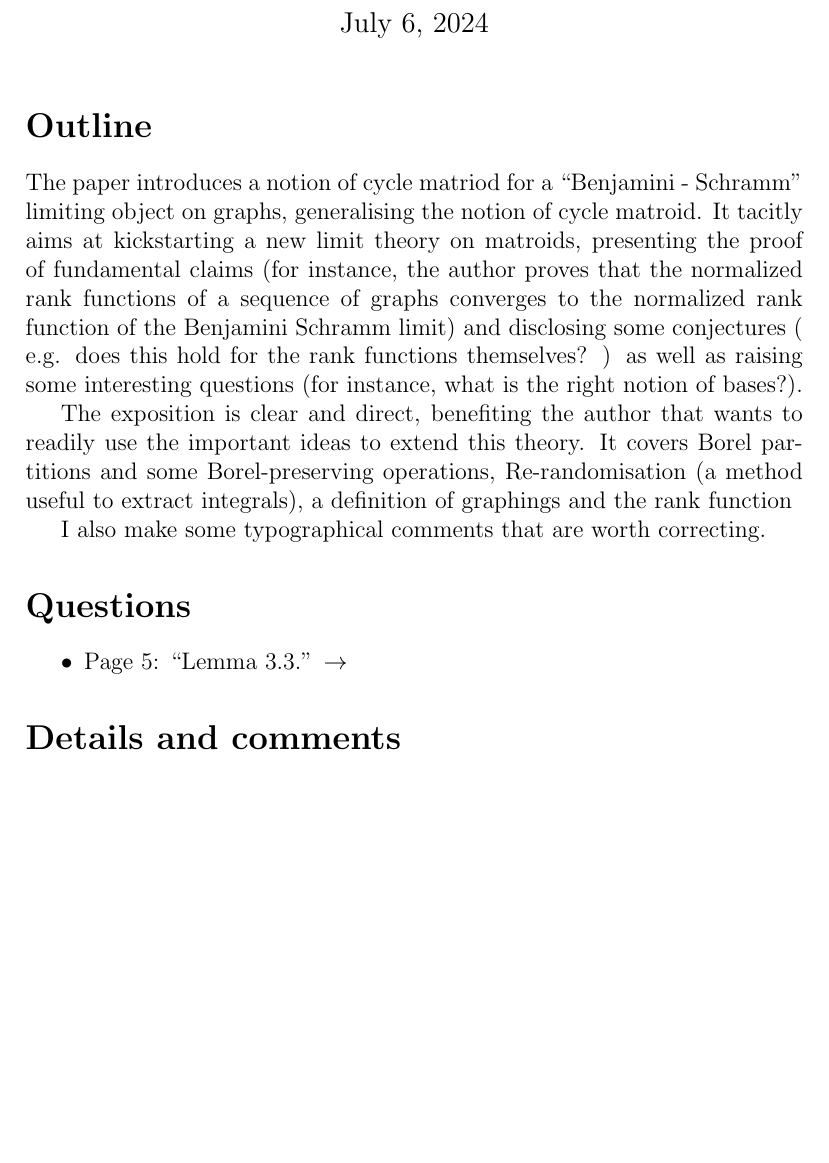
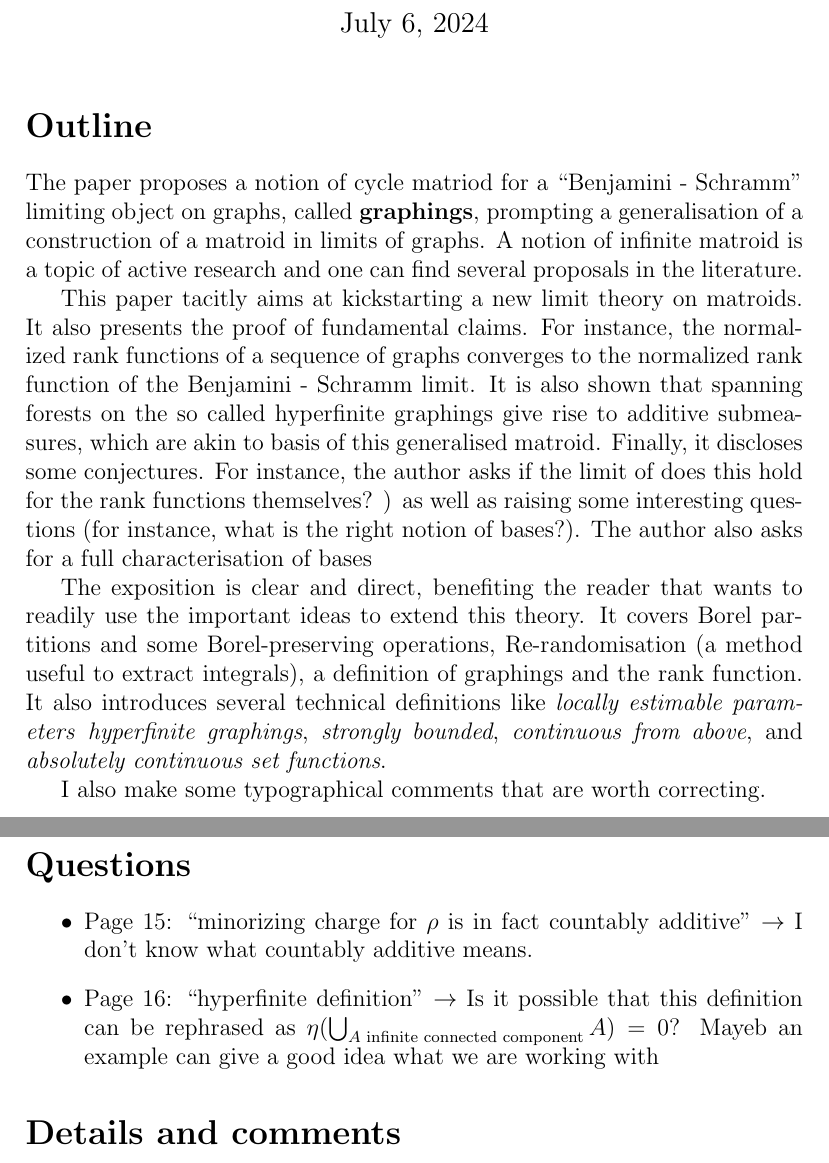
Before and after one commit to raulpenaguiao/ll-matroid-review, a LaTeX document (review.tex): part of page 1 of 2 before the commit and two parts of pages 1 and 2 of 2 after it, the two joined at a grey line, cut so that both start at the same text, the shorter picture padded with empty space. Compiled offline with pdfLaTeX.

Commit message:
new coments

```diff
--- a/review.tex
+++ b/review.tex
@@ -17,18 +17,32 @@
 
 \section*{Outline}
 
-The paper introduces a notion of cycle matriod for a \say{Benjamini - Schramm} limiting object on graphs, generalising the notion of cycle matroid.
-It tacitly aims at kickstarting a new limit theory on matroids, presenting the proof of fundamental claims (for instance, the author proves that the  normalized rank functions of a sequence of graphs converges to the normalized rank function of the Benjamini Schramm limit) and disclosing some conjectures ( e.g. does this hold for the rank functions themselves? ) as well as raising some interesting questions (for instance, what is the right notion of bases?).
+The paper proposes a notion of cycle matriod for a \say{Benjamini - Schramm} limiting object on graphs, called \textbf{graphings}, prompting a generalisation of a construction of a matroid in limits of graphs.
+A notion of infinite matroid is a topic of active research and one can find several proposals in the literature.
 
-The exposition is clear and direct, benefiting the author that wants to readily use the important ideas to extend this theory.
-It covers Borel partitions and some Borel-preserving operations, Re-randomisation (a method useful to extract integrals), a definition of graphings and the rank function
+This paper tacitly aims at kickstarting a new limit theory on matroids.
+It also presents the proof of fundamental claims.
+For instance, the  normalized rank functions of a sequence of graphs converges to the normalized rank function of the Benjamini - Schramm limit.
+It is also shown that spanning forests on the so called hyperfinite graphings give rise to additive submeasures, which are akin to basis of this generalised matroid.
+Finally, it discloses some conjectures.
+For instance, the author asks if the limit of does this hold for the rank functions themselves? ) as well as raising some interesting questions (for instance, what is the right notion of bases?).
+The author also asks for a full characterisation of bases
+
+The exposition is clear and direct, benefiting the reader that wants to readily use the important ideas to extend this theory.
+It covers Borel partitions and some Borel-preserving operations, Re-randomisation (a method useful to extract integrals), a definition of graphings and the rank function.
+It also introduces several technical definitions like \textit{locally estimable parameters} \textit{hyperfinite graphings}, \textit{strongly bounded}, \textit{continuous from above}, and \textit{absolutely continuous set functions}.
 
 I also make some typographical comments that are worth correcting.
 
 \section*{Questions}
 
 \begin{itemize}
-\entry{5}{Lemma 3.3.}
+\entry{15}{minorizing charge for $\rho$ is in fact countably additive}
+I don't know what countably additive means.
+
+\entry{16}{hyperfinite definition}
+Is it possible that this definition can be rephrased as $\eta(\bigcup_{A \text{ infinite connected component}} A) = 0$? Mayeb an example can give a good idea what we are working with
+
 
 \end{itemize}
 
```
